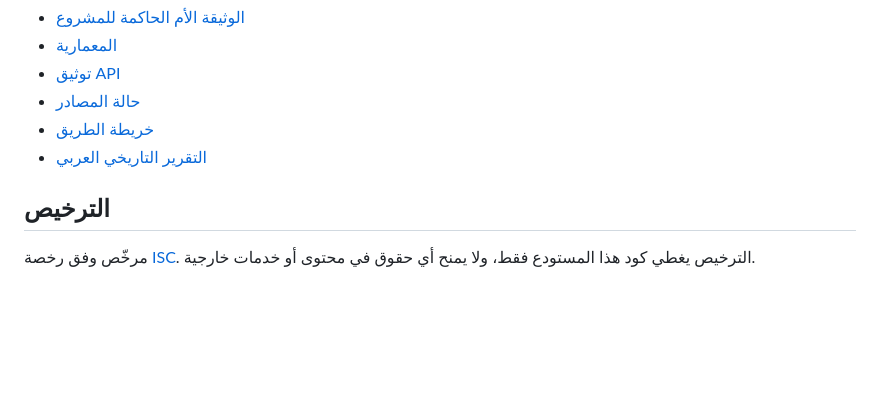
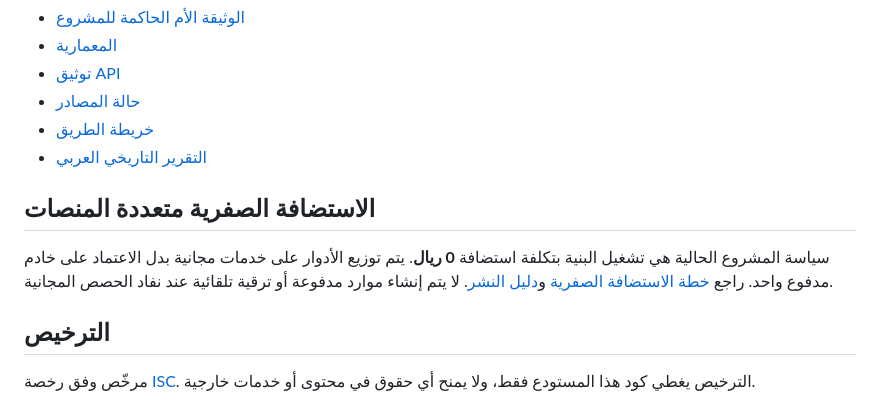
Before and after one commit to theeb1230-dot/akwam-indexer, a Markdown page: README.md, the part around the change. Drawn GitHub-style; blank space fills up the shorter version.

Commit message:
Document zero-cost hosting policy in README

```diff
--- a/README.md
+++ b/README.md
@@ -93,6 +93,10 @@ src/
 - [خريطة الطريق](docs/ROADMAP.md)
 - [التقرير التاريخي العربي](docs/PROJECT_HISTORY_AR.md)
 
+## الاستضافة الصفرية متعددة المنصات
+
+سياسة المشروع الحالية هي تشغيل البنية بتكلفة استضافة **0 ريال**. يتم توزيع الأدوار على خدمات مجانية بدل الاعتماد على خادم مدفوع واحد. راجع [خطة الاستضافة الصفرية](docs/ZERO_COST_HOSTING_AR.md) و[دليل النشر](docs/DEPLOYMENT.md). لا يتم إنشاء موارد مدفوعة أو ترقية تلقائية عند نفاد الحصص المجانية.
+
 ## الترخيص
 
 مرخّص وفق رخصة [ISC](LICENSE). الترخيص يغطي كود هذا المستودع فقط، ولا يمنح أي حقوق في محتوى أو خدمات خارجية.
```
